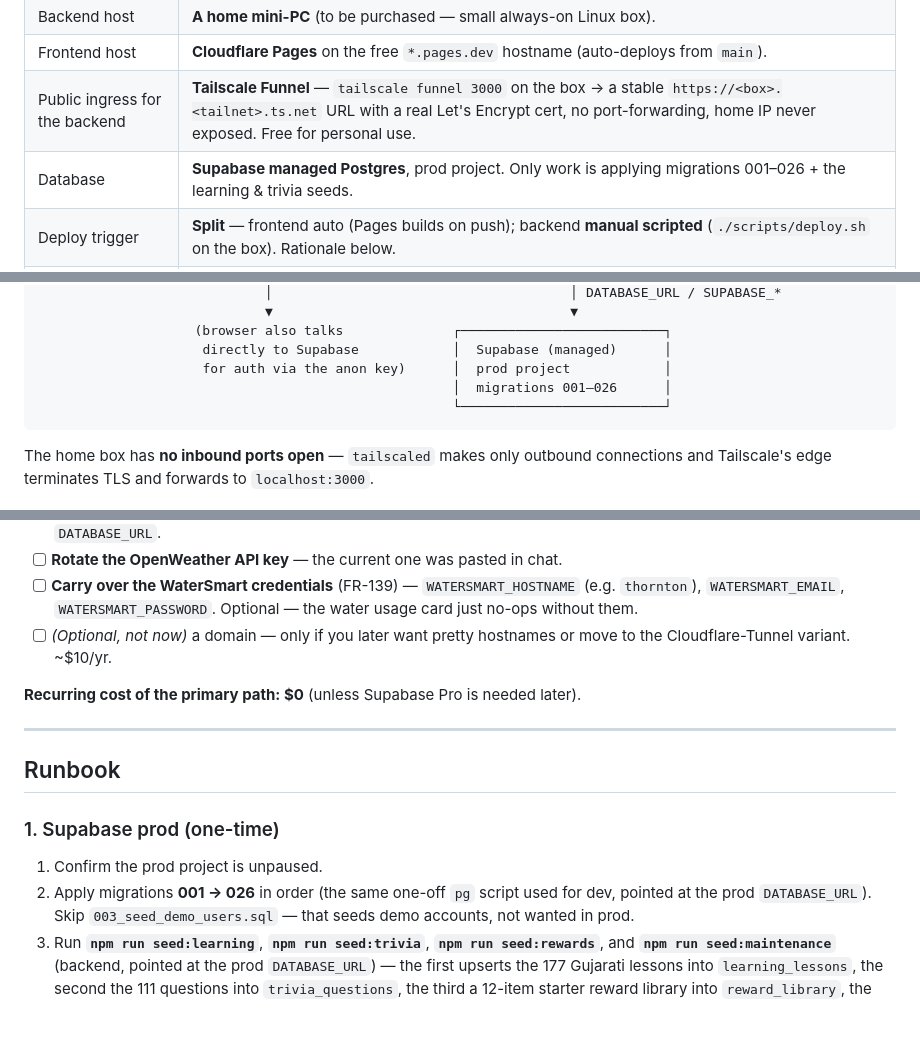
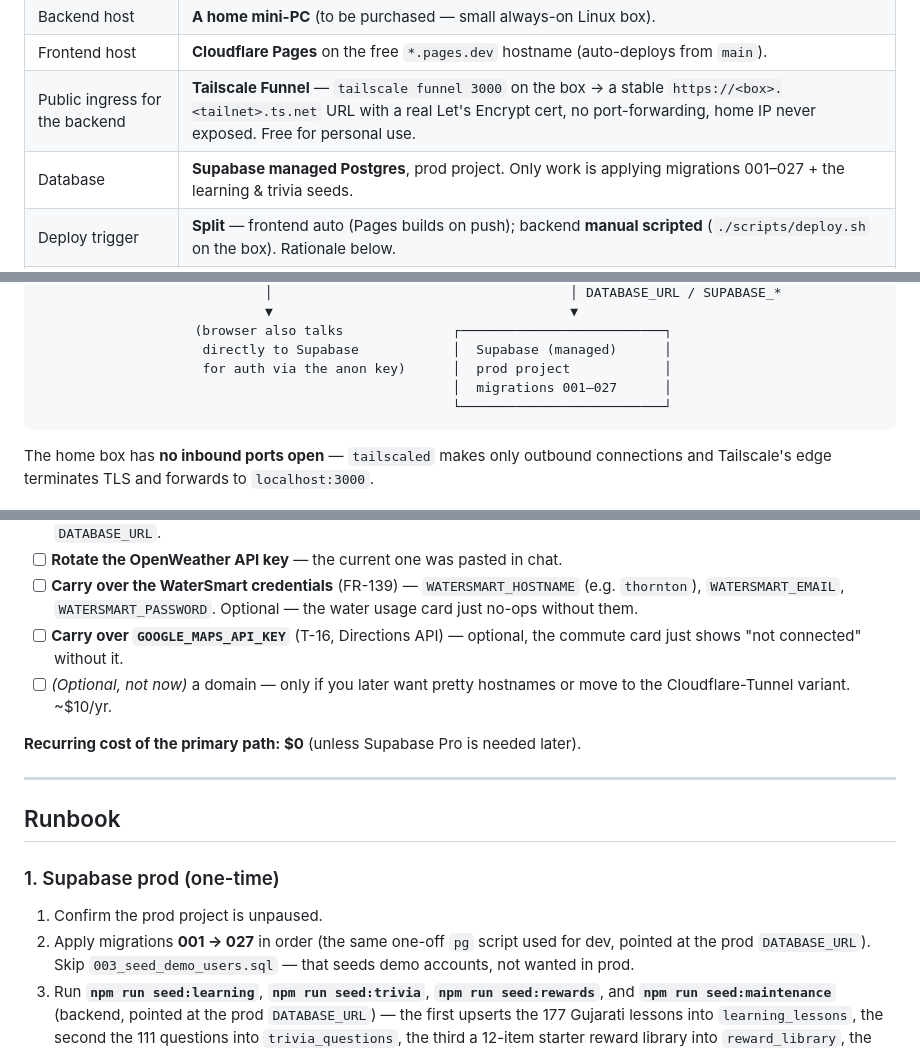
Before and after one commit to thenarsais/Family-Hub, a Markdown page: docs/DEPLOYMENT.md, 3 parts joined by grey strips. GitHub-like rendering; blank space fills up the shorter version.

Commit message:
docs(deploy): bump migration backlog to 027, add GOOGLE_MAPS_API_KEY (#151)
T-16's migration 027 (commute_routes + family_settings columns) just merged to main.


Claude-Session: https://claude.ai/code/session_01ESjAGojQYQBxK1qGkzAwEw

Co-authored-by: Claude Sonnet 5 <noreply@anthropic.com>

````diff
--- a/docs/DEPLOYMENT.md
+++ b/docs/DEPLOYMENT.md
@@ -18,7 +18,7 @@ variant (needs a paid domain, ~$10/yr) is kept at the end for later if the
 | Backend host | **A home mini-PC** (to be purchased — small always-on Linux box). |
 | Frontend host | **Cloudflare Pages** on the free `*.pages.dev` hostname (auto-deploys from `main`). |
 | Public ingress for the backend | **Tailscale Funnel** — `tailscale funnel 3000` on the box → a stable `https://<box>.<tailnet>.ts.net` URL with a real Let's Encrypt cert, no port-forwarding, home IP never exposed. Free for personal use. |
-| Database | **Supabase managed Postgres**, prod project. Only work is applying migrations 001–026 + the learning & trivia seeds. |
+| Database | **Supabase managed Postgres**, prod project. Only work is applying migrations 001–027 + the learning & trivia seeds. |
 | Deploy trigger | **Split** — frontend auto (Pages builds on push); backend **manual scripted** (`./scripts/deploy.sh` on the box). Rationale below. |
 | Redis | **Yes, a tiny container.** The prod env check (`config/environment.ts`) requires `REDIS_URL`; a 5 MB `redis:7-alpine` alongside the API satisfies it and gives real cross-restart caching for weather/dictionary. |
 
@@ -67,7 +67,7 @@ webhook, or add a self-hosted runner.
                     (browser also talks              ┌──────────────────────────┐
                      directly to Supabase            │  Supabase (managed)      │
                      for auth via the anon key)      │  prod project            │
-                                                     │  migrations 001–026      │
+                                                     │  migrations 001–027      │
                                                      └──────────────────────────┘
 ```
 
@@ -92,6 +92,8 @@ connections and Tailscale's edge terminates TLS and forwards to `localhost:3000`
 - [ ] **Carry over the WaterSmart credentials** (FR-139) — `WATERSMART_HOSTNAME`
       (e.g. `thornton`), `WATERSMART_EMAIL`, `WATERSMART_PASSWORD`. Optional —
       the water usage card just no-ops without them.
+- [ ] **Carry over `GOOGLE_MAPS_API_KEY`** (T-16, Directions API) — optional,
+      the commute card just shows "not connected" without it.
 - [ ] *(Optional, not now)* a domain — only if you later want pretty hostnames
       or move to the Cloudflare-Tunnel variant. ~$10/yr.
 
@@ -104,7 +106,7 @@ connections and Tailscale's edge terminates TLS and forwards to `localhost:3000`
 ### 1. Supabase prod (one-time)
 
 1. Confirm the prod project is unpaused.
-2. Apply migrations **001 → 026** in order (the same one-off `pg` script used
+2. Apply migrations **001 → 027** in order (the same one-off `pg` script used
    for dev, pointed at the prod `DATABASE_URL`). Skip `003_seed_demo_users.sql`
    — that seeds demo accounts, not wanted in prod.
 3. Run **`npm run seed:learning`**, **`npm run seed:trivia`**, **`npm run
````
